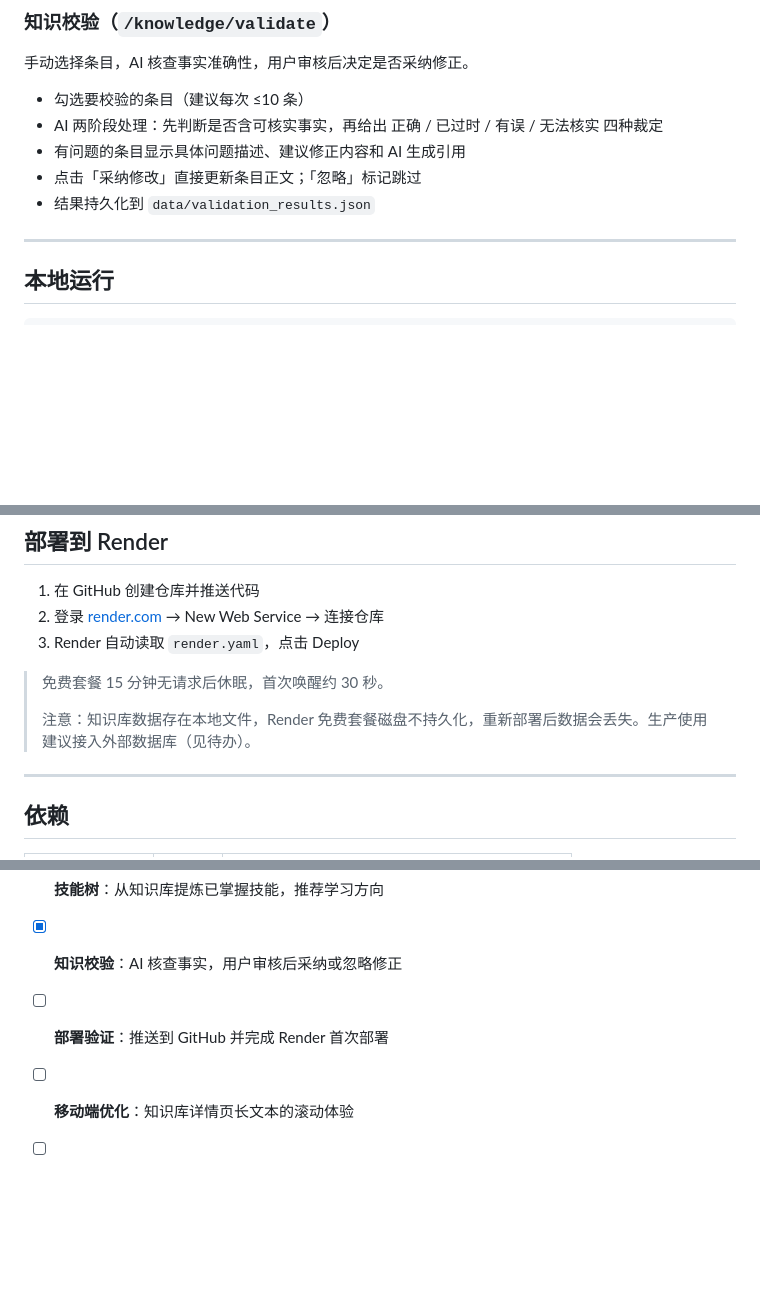
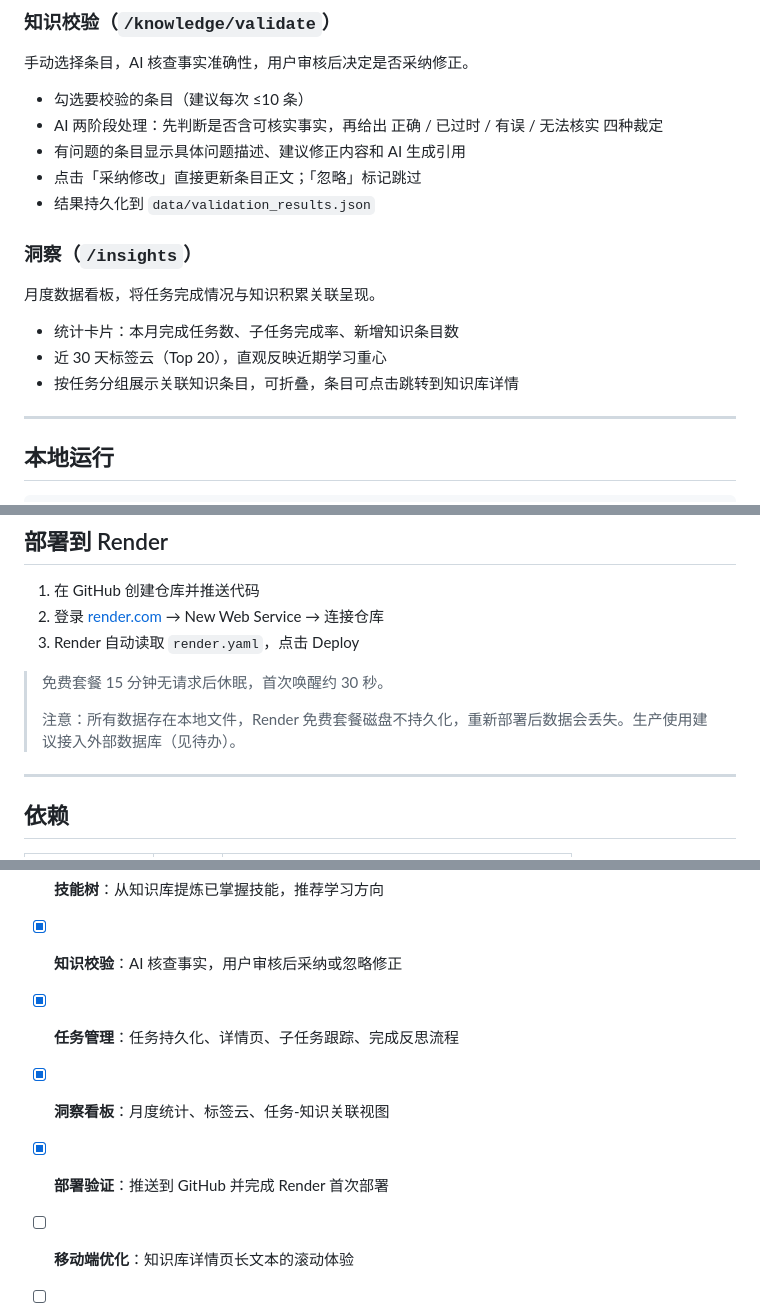
Before and after one commit to zdsss/TaskSync, a Markdown page: README.md, 3 parts joined by grey strips. GitHub-like rendering; blank space fills up the shorter version.

```diff
--- a/README.md
+++ b/README.md
@@ -61,6 +75,14 @@ AI 分析所有条目，自动聚类并发现条目间关联。
 - 点击「采纳修改」直接更新条目正文；「忽略」标记跳过
 - 结果持久化到 `data/validation_results.json`
 
+### 洞察（`/insights`）
+
+月度数据看板，将任务完成情况与知识积累关联呈现。
+
+- 统计卡片：本月完成任务数、子任务完成率、新增知识条目数
+- 近 30 天标签云（Top 20），直观反映近期学习重心
+- 按任务分组展示关联知识条目，可折叠，条目可点击跳转到知识库详情
+
 ---
 
 ## 本地运行
@@ -116,7 +144,7 @@ TaskSync/
 
 > 免费套餐 15 分钟无请求后休眠，首次唤醒约 30 秒。
 >
-> 注意：知识库数据存在本地文件，Render 免费套餐磁盘不持久化，重新部署后数据会丢失。生产使用建议接入外部数据库（见待办）。
+> 注意：所有数据存在本地文件，Render 免费套餐磁盘不持久化，重新部署后数据会丢失。生产使用建议接入外部数据库（见待办）。
 
 ---
 
@@ -143,7 +171,9 @@ TaskSync/
 - [x] **知识图谱**：AI 聚类 + 条目关联关系可视化
 - [x] **技能树**：从知识库提炼已掌握技能，推荐学习方向
 - [x] **知识校验**：AI 核查事实，用户审核后采纳或忽略修正
-- [ ] **部署验证**：推送到 GitHub 并完成 Render 首次部署
+- [x] **任务管理**：任务持久化、详情页、子任务跟踪、完成反思流程
+- [x] **洞察看板**：月度统计、标签云、任务-知识关联视图
+- [x] **部署验证**：推送到 GitHub 并完成 Render 首次部署
 - [ ] **移动端优化**：知识库详情页长文本的滚动体验
 - [ ] **知识库搜索增强**：支持多标签组合过滤
 - [ ] **批量操作**：批量删除 / 导出选中条目
```
Also changed, not shown: other parts of README.md (+26 -6 lines).
